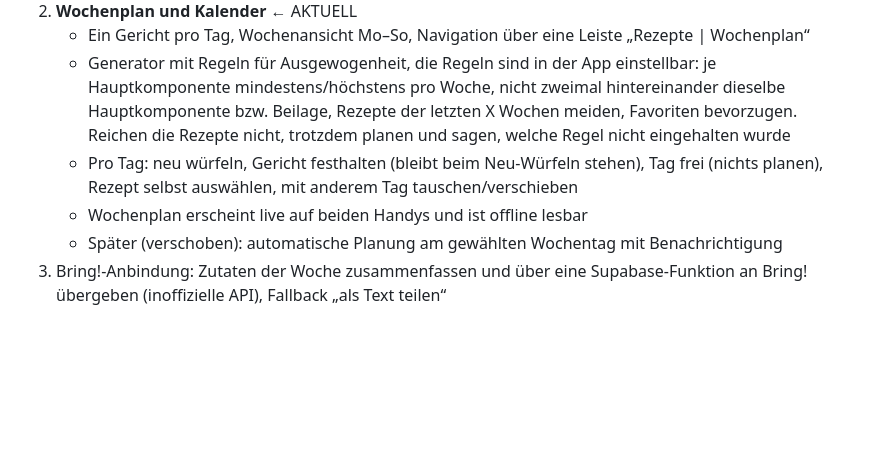
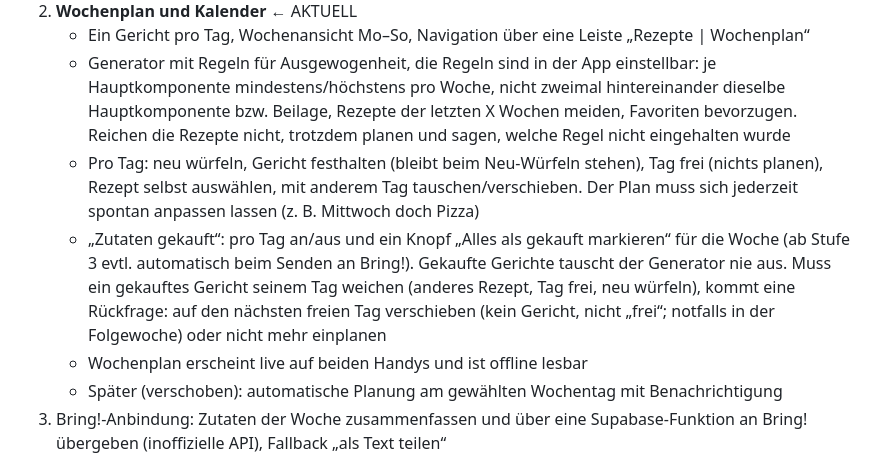
Before and after one commit to FreeezX-Code/fooje, a Markdown page: CLAUDE.md, the part around the change. GitHub-like rendering; blank space fills up the shorter version.

Commit message:
CLAUDE.md: Wochenplan jederzeit anpassbar, Markierung 'Zutaten gekauft' mit Verschieben-Regel
Co-Authored-By: Claude Opus 5.5 <noreply@anthropic.com>

```diff
--- a/CLAUDE.md
+++ b/CLAUDE.md
@@ -58,7 +58,8 @@ Das Modell so anlegen, dass später Felder und Tabellen für die Wochenplanung e
 2. **Wochenplan und Kalender** ← AKTUELL
    - Ein Gericht pro Tag, Wochenansicht Mo–So, Navigation über eine Leiste „Rezepte | Wochenplan“
    - Generator mit Regeln für Ausgewogenheit, die Regeln sind in der App einstellbar: je Hauptkomponente mindestens/höchstens pro Woche, nicht zweimal hintereinander dieselbe Hauptkomponente bzw. Beilage, Rezepte der letzten X Wochen meiden, Favoriten bevorzugen. Reichen die Rezepte nicht, trotzdem planen und sagen, welche Regel nicht eingehalten wurde
-   - Pro Tag: neu würfeln, Gericht festhalten (bleibt beim Neu-Würfeln stehen), Tag frei (nichts planen), Rezept selbst auswählen, mit anderem Tag tauschen/verschieben
+   - Pro Tag: neu würfeln, Gericht festhalten (bleibt beim Neu-Würfeln stehen), Tag frei (nichts planen), Rezept selbst auswählen, mit anderem Tag tauschen/verschieben. Der Plan muss sich jederzeit spontan anpassen lassen (z. B. Mittwoch doch Pizza)
+   - „Zutaten gekauft“: pro Tag an/aus und ein Knopf „Alles als gekauft markieren“ für die Woche (ab Stufe 3 evtl. automatisch beim Senden an Bring!). Gekaufte Gerichte tauscht der Generator nie aus. Muss ein gekauftes Gericht seinem Tag weichen (anderes Rezept, Tag frei, neu würfeln), kommt eine Rückfrage: auf den nächsten freien Tag verschieben (kein Gericht, nicht „frei“; notfalls in der Folgewoche) oder nicht mehr einplanen
    - Wochenplan erscheint live auf beiden Handys und ist offline lesbar
    - Später (verschoben): automatische Planung am gewählten Wochentag mit Benachrichtigung
 3. Bring!-Anbindung: Zutaten der Woche zusammenfassen und über eine Supabase-Funktion an Bring! übergeben (inoffizielle API), Fallback „als Text teilen“
```
